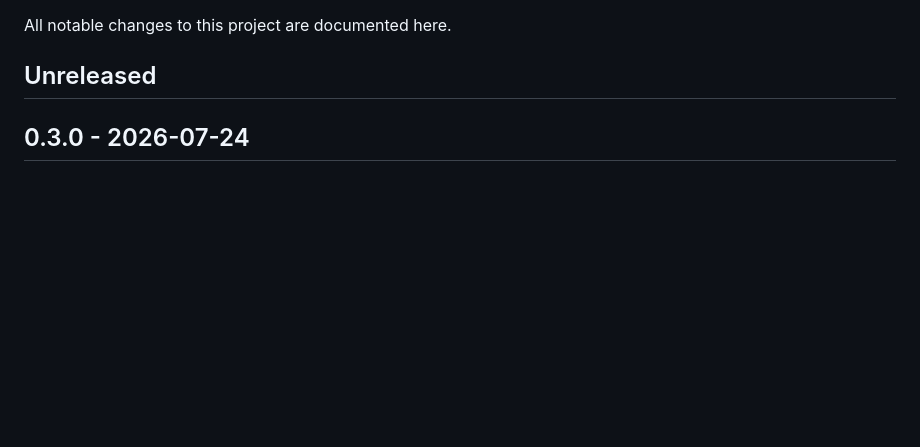
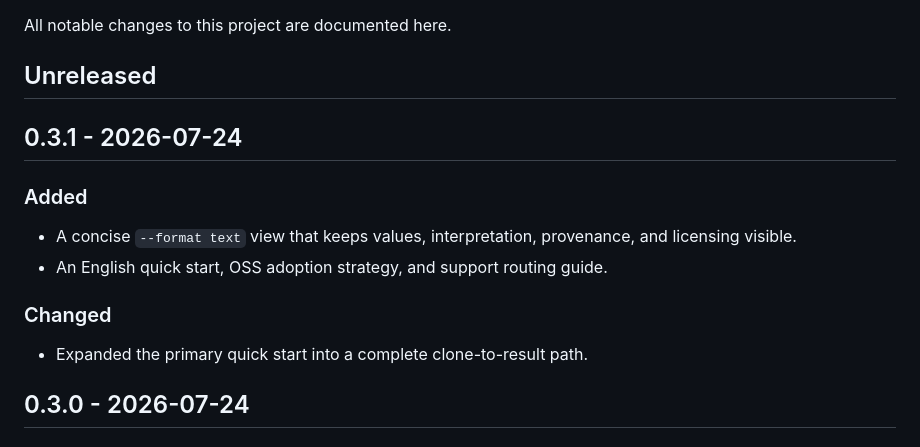
Before and after one commit to yhay81/public-data-catalog, a Markdown page: CHANGELOG.md, the part around the change. Drawn GitHub-style; blank space fills up the shorter version.

```diff
--- a/CHANGELOG.md
+++ b/CHANGELOG.md
@@ -3,6 +3,17 @@
 All notable changes to this project are documented here.
 
 ## Unreleased
+
+## 0.3.1 - 2026-07-24
+
+### Added
+
+- A concise `--format text` view that keeps values, interpretation, provenance, and licensing visible.
+- An English quick start, OSS adoption strategy, and support routing guide.
+
+### Changed
+
+- Expanded the primary quick start into a complete clone-to-result path.
 
 ## 0.3.0 - 2026-07-24
 
```
Also changed, not shown: README.en.md (added, +88 -0 lines), README.md (+26 -25 lines), SUPPORT.md (added, +47 -0 lines), docs/assets/README.md (added, +5 -0 lines), docs/roadmap.md (+3 -2 lines), docs/strategy.md (added, +116 -0 lines), docs/assets/social-preview.png (added), 6 other files.
